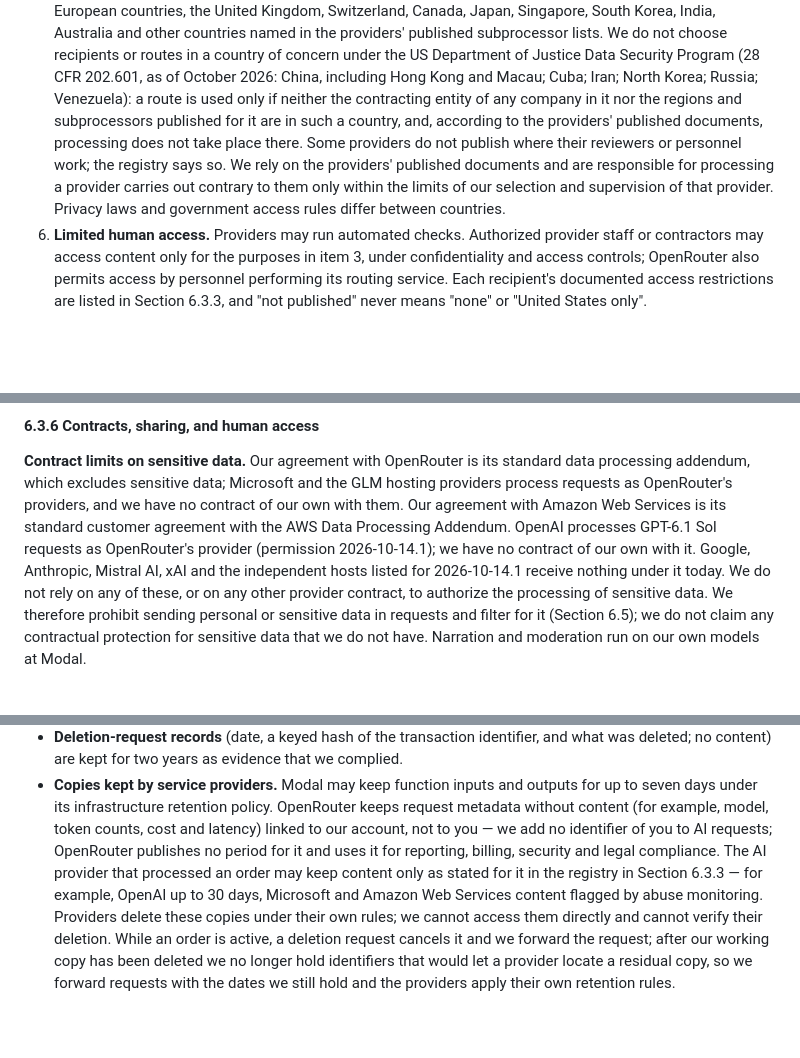
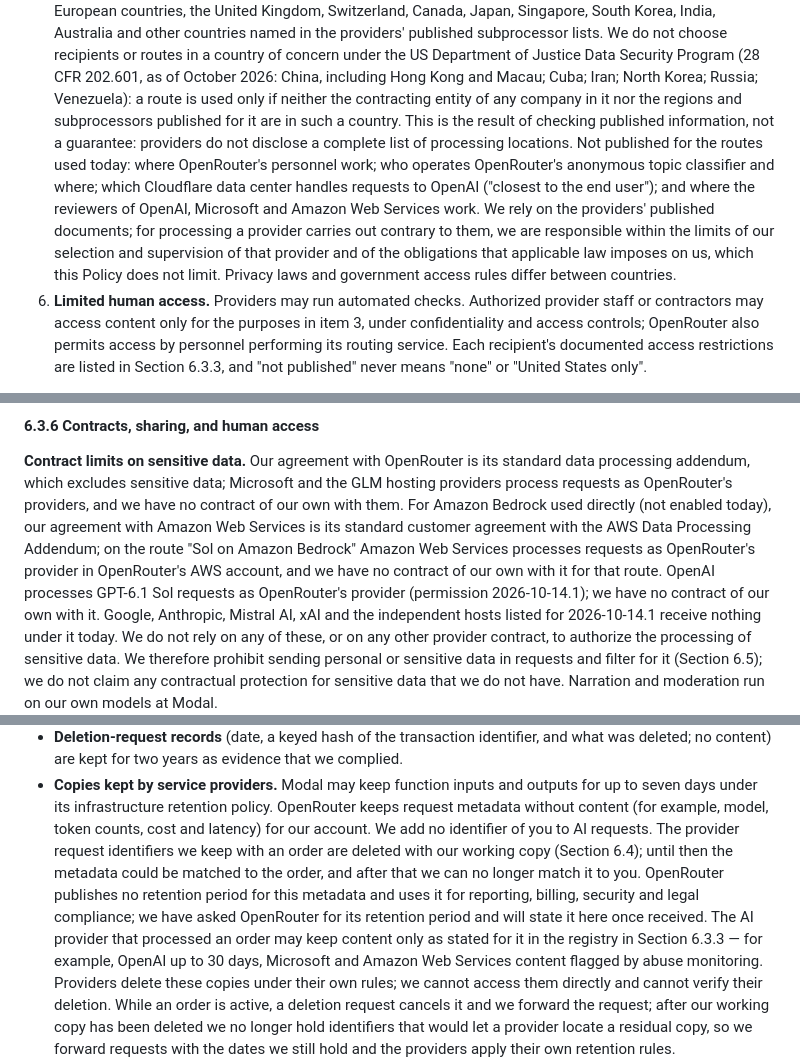
Before and after one commit to ownplacellc/ownplacellc.github.io, a Markdown page: listenbook/privacy-policy.md, 3 parts joined by grey strips. Drawn GitHub-style; blank space fills up the shorter version.

Commit message:
черновик EN: правки юр. r5 пп.1–3 — формула о странах как результат проверки с перечнем пробелов, маршруты по доменам, договор AWS прямой/через OpenRouter, метаданные OpenRouter, огрехи (НЕ публиковать)

```diff
--- a/listenbook/privacy-policy.md
+++ b/listenbook/privacy-policy.md
@@ -353,12 +353,17 @@ provider terms and documentation, as published and linked in the registry
    Security Program (28 CFR 202.601, as of October 2026: China, including Hong
    Kong and Macau; Cuba; Iran; North Korea; Russia; Venezuela): a route is used
    only if neither the contracting entity of any company in it nor the regions
-   and subprocessors published for it are in such a country, and, according to
-   the providers' published documents, processing does not take place there.
-   Some providers do not publish where their reviewers or personnel work; the
-   registry says so. We rely on the providers' published documents and are
-   responsible for processing a provider carries out contrary to them only
-   within the limits of our selection and supervision of that provider.
+   and subprocessors published for it are in such a country. This is the
+   result of checking published information, not a guarantee: providers do
+   not disclose a complete list of processing locations. Not published for the
+   routes used today: where OpenRouter's personnel work; who operates
+   OpenRouter's anonymous topic classifier and where; which Cloudflare data
+   center handles requests to OpenAI ("closest to the end user"); and where the
+   reviewers of OpenAI, Microsoft and Amazon Web Services work. We rely on the
+   providers' published documents; for processing a provider carries out
+   contrary to them, we are responsible within the limits of our selection and
+   supervision of that provider and of the obligations that applicable law
+   imposes on us, which this Policy does not limit.
    Privacy laws and government access rules differ between countries.
 6. **Limited human access.** Providers may run automated checks. Authorized
    provider staff or contractors may access content only for the purposes in
@@ -599,9 +604,12 @@ expand an earlier permission in any other way.
 **Contract limits on sensitive data.** Our agreement with OpenRouter is its
 standard data processing addendum, which excludes sensitive data; Microsoft
 and the GLM hosting providers process requests as OpenRouter's providers, and
-we have no contract of our own with them. Our agreement with Amazon Web
-Services is its standard customer agreement with the AWS Data Processing
-Addendum. OpenAI processes GPT-6.1 Sol requests as OpenRouter's provider
+we have no contract of our own with them. For Amazon Bedrock used directly
+(not enabled today), our agreement with Amazon Web Services is its standard
+customer agreement with the AWS Data Processing Addendum; on the route "Sol on
+Amazon Bedrock" Amazon Web Services processes requests as OpenRouter's
+provider in OpenRouter's AWS account, and we have no contract of our own with
+it for that route. OpenAI processes GPT-6.1 Sol requests as OpenRouter's provider
 (permission 2026-10-14.1); we have no contract of our own with it. Google,
 Anthropic, Mistral AI, xAI and the independent hosts listed for 2026-10-14.1
 receive nothing under it today. We do not rely
@@ -673,9 +681,13 @@ by providers' staff is described in the registry above.
 - **Copies kept by service providers.** Modal may keep function inputs and outputs for up to
   seven days under its infrastructure retention policy. OpenRouter keeps
   request metadata without content (for example, model, token counts, cost and
-  latency) linked to our account, not to you — we add no identifier of you to
-  AI requests; OpenRouter publishes no period for it and uses it for
-  reporting, billing, security and legal compliance. The AI provider that
+  latency) for our account. We add no identifier of you to AI requests. The
+  provider request identifiers we keep with an order are deleted with our
+  working copy (Section 6.4); until then the metadata could be matched to the
+  order, and after that we can no longer match it to you. OpenRouter publishes
+  no retention period for this metadata and uses it for reporting, billing,
+  security and legal compliance; we have asked OpenRouter for its retention
+  period and will state it here once received. The AI provider that
   processed an order may keep content only as stated for it in the registry
   in Section 6.3.3 — for example, OpenAI up to 30 days, Microsoft and Amazon
   Web Services content flagged by abuse monitoring. Providers delete these
```
Also changed, not shown: other parts of listenbook/privacy-policy.md (+5 -5 lines), listenbook/consumer-health-data-privacy-policy.md (+1 -1 lines), listenbook/terms-of-use.md (+1 -1 lines).
